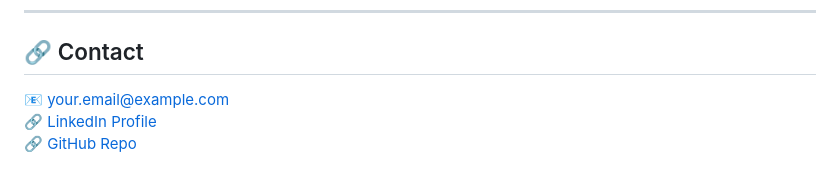
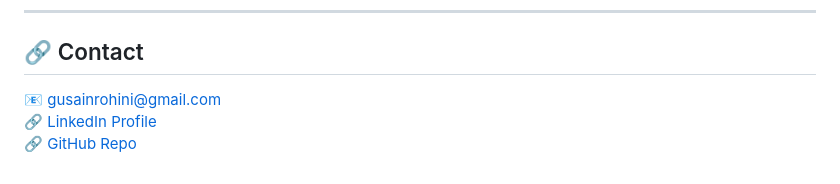
Before and after one commit to Rohini-09/AWS-Serverless-Website-Monitor, a Markdown page: README.md, the part around the change. GitHub-like rendering.

```diff
--- a/README.md
+++ b/README.md
@@ -104,6 +104,6 @@ This project demonstrates a fully serverless application using AWS cloud service
 
 ## 🔗 Contact
 
-📧 your.email@example.com
+📧 gusainrohini@gmail.com
 🔗 [LinkedIn Profile](https://www.linkedin.com/in/rohini-gusain)
 🔗 [GitHub Repo](https://github.com/Rohini-09/aws-serverless-survey)
```
